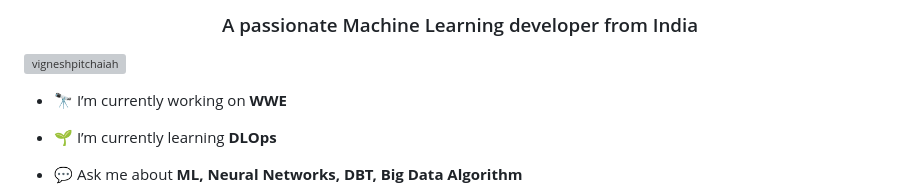
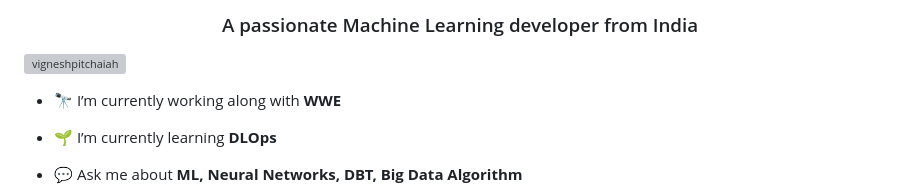
Before and after one commit to VigneshPitchaiah/VigneshPitchaiah, a Markdown page: README.md, the part around the change. Drawn GitHub-style; grey boxes are pictures that could not be loaded.

```diff
--- a/README.md
+++ b/README.md
@@ -4,7 +4,7 @@
 
 <p align="left"> <img src="https://komarev.com/ghpvc/?username=vigneshpitchaiah&label=Profile%20views&color=0e75b6&style=flat" alt="vigneshpitchaiah" /> </p>
 
-- 🔭 I’m currently working on **WWE**
+- 🔭 I’m currently working along with **WWE**
 
 - 🌱 I’m currently learning **DLOps**
 
```
